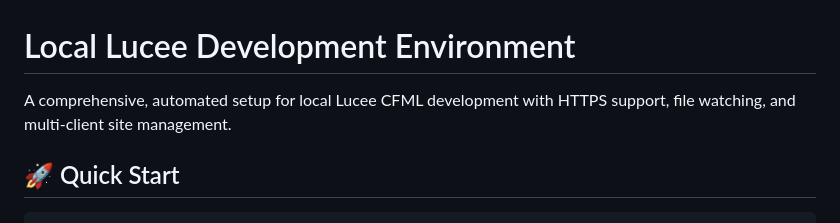
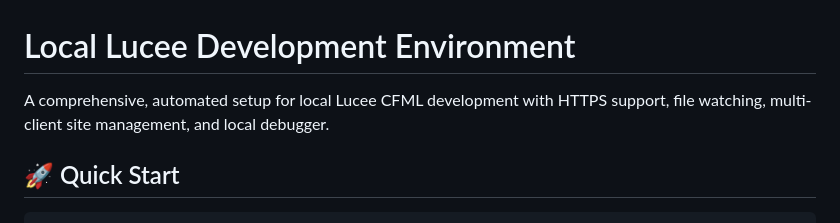
Before and after one commit to rcowles3/local_lucee_public, a Markdown page: README.md, the part around the change. Drawn GitHub-style.

```diff
--- a/README.md
+++ b/README.md
@@ -1,6 +1,6 @@
 # Local Lucee Development Environment
 
-A comprehensive, automated setup for local Lucee CFML development with HTTPS support, file watching, and multi-client site management.
+A comprehensive, automated setup for local Lucee CFML development with HTTPS support, file watching, multi-client site management, and local debugger.
 
 ## 🚀 Quick Start
 
```
